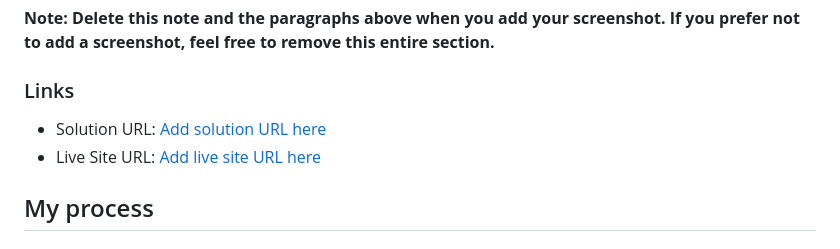
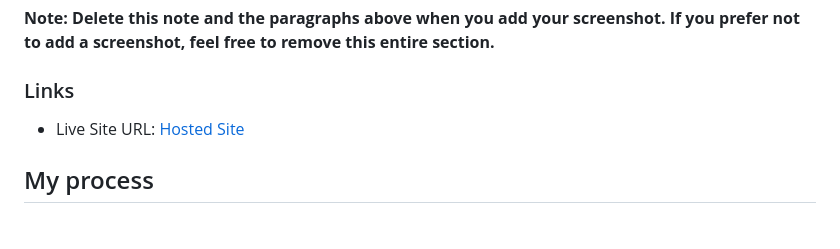
Before and after one commit to UjjwalKaul/product-preview-card-component-main, a Markdown page: README.md, the part around the change. GitHub-like rendering.

```diff
--- a/README.md
+++ b/README.md
@@ -41,8 +41,8 @@ Then crop/optimize/edit your image however you like, add it to your project, and
 
 ### Links
 
-- Solution URL: [Add solution URL here](https://loquacious-gnome-2b926f.netlify.app/)
-- Live Site URL: [Add live site URL here](https://loquacious-gnome-2b926f.netlify.app/)
+
+- Live Site URL: [Hosted Site](https://loquacious-gnome-2b926f.netlify.app/)
 
 ## My process
 
```
